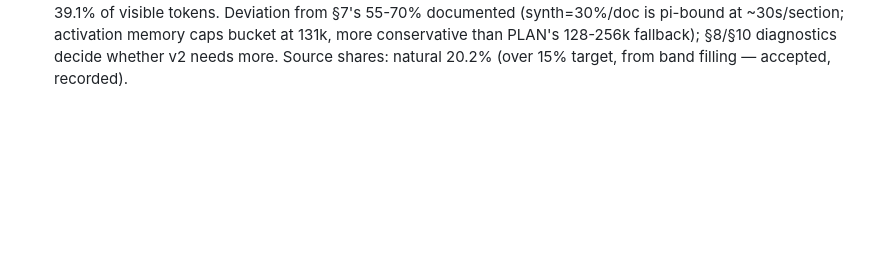
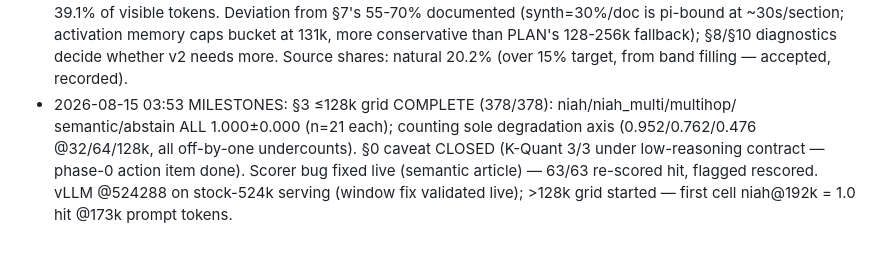
Before and after one commit to lobanov/muse-glimmer-long-ctx, a Markdown page: STATUS.md, the part around the change. Drawn GitHub-style; blank space fills up the shorter version.

Commit message:
status: §3 ≤128k complete (5 tasks perfect, counting sole axis), §0 caveat closed, >128k grid started with first 192k hit

```diff
--- a/STATUS.md
+++ b/STATUS.md
@@ -100,3 +100,10 @@ Last updated: 2026-08-15.
   at 131k, more conservative than PLAN's 128-256k fallback); §8/§10 diagnostics decide
   whether v2 needs more. Source shares: natural 20.2% (over 15% target, from band
   filling — accepted, recorded).
+- 2026-08-15 03:53 MILESTONES: §3 ≤128k grid COMPLETE (378/378): niah/niah_multi/multihop/
+  semantic/abstain ALL 1.000±0.000 (n=21 each); counting sole degradation axis
+  (0.952/0.762/0.476 @32/64/128k, all off-by-one undercounts). §0 caveat CLOSED
+  (K-Quant 3/3 under low-reasoning contract — phase-0 action item done). Scorer bug
+  fixed live (semantic article) — 63/63 re-scored hit, flagged rescored. vLLM @524288
+  on stock-524k serving (window fix validated live); >128k grid started — first cell
+  niah@192k = 1.0 hit @173k prompt tokens.
```
